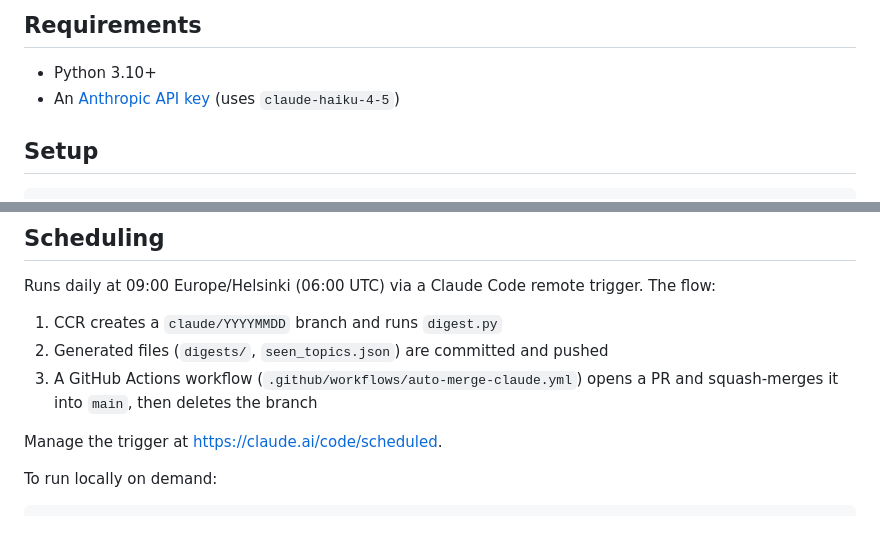
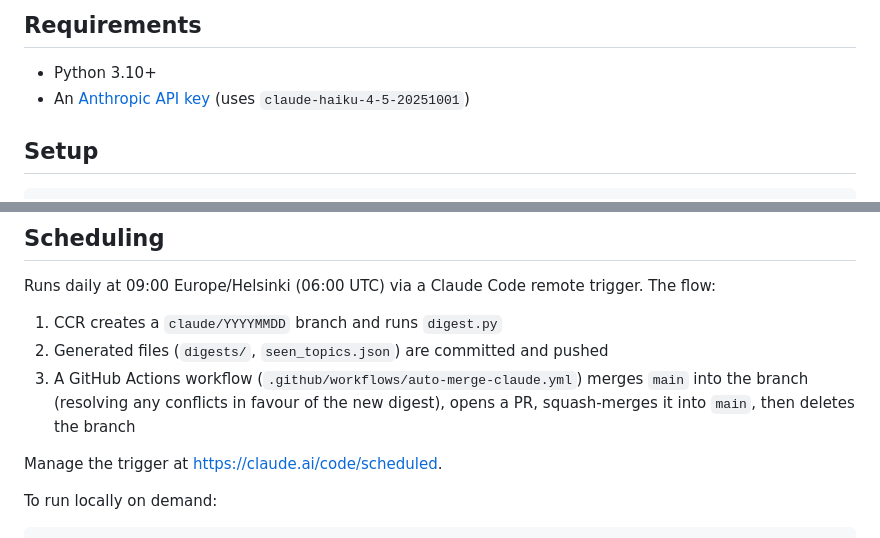
Before and after one commit to Nickeniklas/tech-digest, a Markdown page: README.md, 2 parts joined by grey strips. GitHub-like rendering.

Commit message:
Haiku model details

```diff
--- a/README.md
+++ b/README.md
@@ -15,7 +15,7 @@ The HTML uses an editorial layout: a serif teaser, a hero section with the lead
 ## Requirements
 
 - Python 3.10+
-- An [Anthropic API key](https://console.anthropic.com) (uses `claude-haiku-4-5`)
+- An [Anthropic API key](https://console.anthropic.com) (uses `claude-haiku-4-5-20251001`)
 
 ## Setup
 
@@ -59,7 +59,7 @@ Runs daily at 09:00 Europe/Helsinki (06:00 UTC) via a Claude Code remote trigger
 
 1. CCR creates a `claude/YYYYMMDD` branch and runs `digest.py`
 2. Generated files (`digests/`, `seen_topics.json`) are committed and pushed
-3. A GitHub Actions workflow (`.github/workflows/auto-merge-claude.yml`) opens a PR and squash-merges it into `main`, then deletes the branch
+3. A GitHub Actions workflow (`.github/workflows/auto-merge-claude.yml`) merges `main` into the branch (resolving any conflicts in favour of the new digest), opens a PR, squash-merges it into `main`, then deletes the branch
 
 Manage the trigger at https://claude.ai/code/scheduled.
 
```
